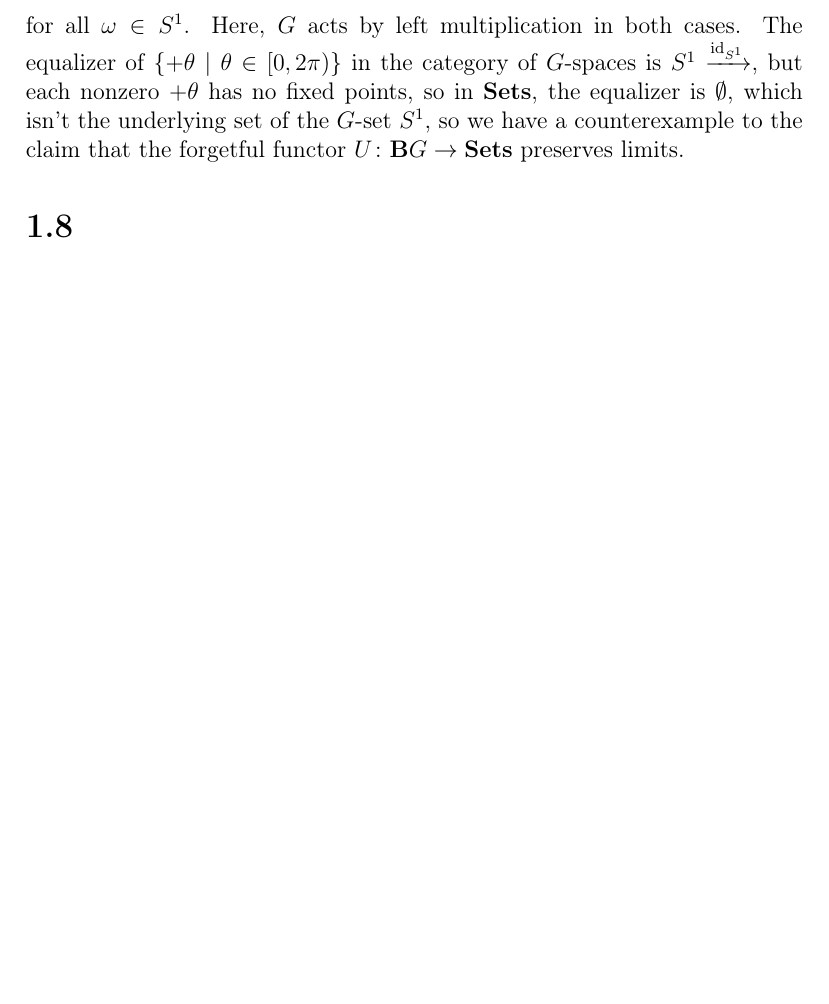
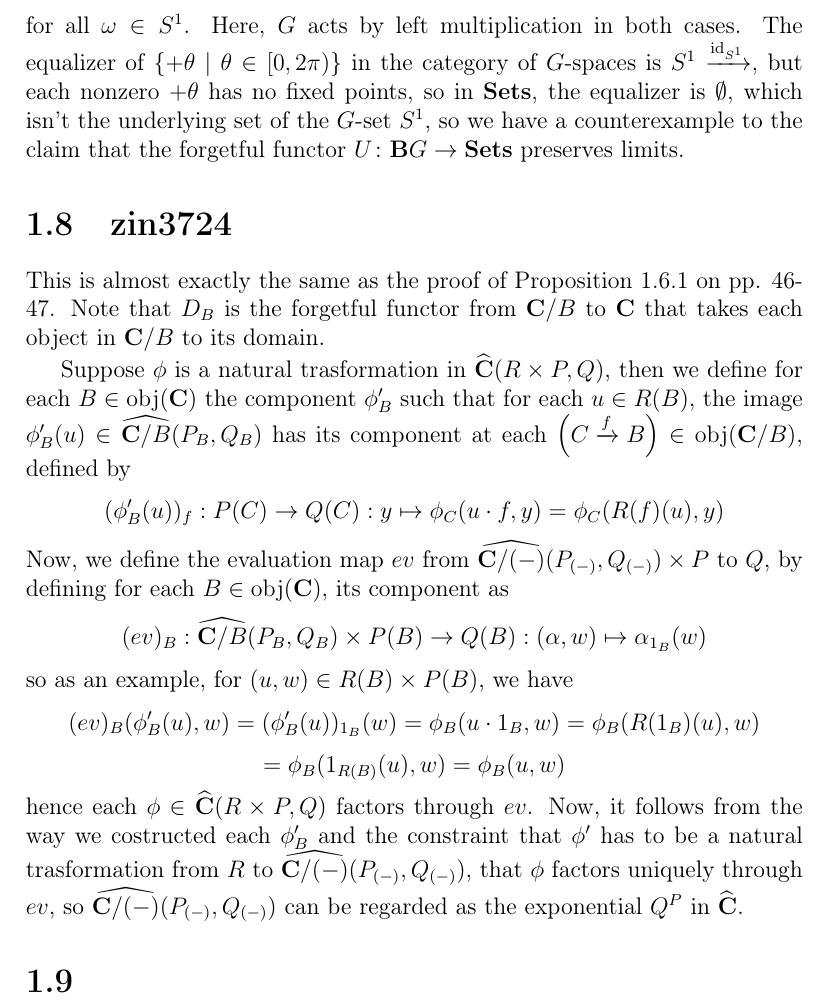
Before and after one commit to zin3724/mac-lane-moerdijk-she-geo-log, a LaTeX document (main.tex, which reads ch - Copy/sec - Copy (8)/sec.tex, preamble.tex): part of page 8 of 12 before the commit and part of page 8 of 10 after it, cut so that both start at the same text, the shorter picture padded with empty space. Compiled offline with pdfLaTeX.

Commit message:
typed up ex1.8, hidden ch2

```diff
--- a/ch - Copy/sec - Copy (8)/sec.tex
+++ b/ch - Copy/sec - Copy (8)/sec.tex
@@ -1,2 +1,11 @@
-\section{}
-\newpage
+\section{zin3724}
+This is almost exactly the same as the proof of Proposition 1.6.1 on pp. 46-47. Note that $D_B$ is the forgetful functor from $\mathbf C/B$ to $\mathbf C$ that takes each object in $\mathbf C/B$ to its domain.
+
+Suppose $\phi$ is a natural trasformation in $\widehat{\mathbf{C}}(R\times P,Q)$, then we define for each $B\in\obj(\mathbf C)$ the component $\phi'_B$ such that for each $u\in R(B)$, the image $\phi'_B(u)\in\widehat{\mathbf{C}/B}(P_B,Q_B)$ has its component at each $\lt(C\xra{f}B\rt)\in\obj(\mathbf C/B)$, defined by
+\[(\phi'_B(u))_f:P(C)\to Q(C):y\mapsto\phi_C(u\cdot f,y)=\phi_C(R(f)(u),y)\]
+Now, we define the evaluation map $ev$ from $\widehat{\mathbf{C}/(-)}(P_{(-)},Q_{(-)})\times P$ to $Q$, by defining for each $B\in\obj(\mathbf{C})$, its component as
+\[(ev)_B:\widehat{\mathbf{C}/B}(P_B,Q_B)\times P(B)\to Q(B):(\alpha,w)\mapsto\alpha_{1_B}(w)\]
+so as an example, for $(u,w)\in R(B)\times P(B)$, we have
+\[(ev)_B(\phi'_B(u),w)=(\phi'_B(u))_{1_B}(w)=\phi_B(u\cdot1_B,w)=\phi_B(R(1_B)(u),w)\]
+\[=\phi_B(1_{R(B)}(u),w)=\phi_B(u,w)\]
+hence each $\phi\in\widehat{\mathbf{C}}(R\times P,Q)$ factors through $ev$. Now, it follows from the way we costructed each $\phi'_B$ and the constraint that $\phi'$ has to be a natural trasformation from $R$ to $\widehat{\mathbf{C}/(-)}(P_{(-)},Q_{(-)})$, that $\phi$ factors uniquely through $ev$, so $\widehat{\mathbf{C}/(-)}(P_{(-)},Q_{(-)})$ can be regarded as the exponential $Q^P$ in $\widehat{\mathbf{C}}$.
--- a/preamble.tex
+++ b/preamble.tex
@@ -45,6 +45,7 @@
 %\det, \dim, \ker, \lcm, \gcd, all trig functions, already built-in
 \DeclareMathOperator{\coker}{\operatorname{coker}}
 \DeclareMathOperator{\id}{\operatorname{id}}
+\DeclareMathOperator{\obj}{\operatorname{obj}}
 \DeclareMathOperator{\im}{\operatorname{im}}
 \DeclareMathOperator{\tr}{\operatorname{tr}}
 \DeclareMathOperator{\End}{\operatorname{End}}
```
Also changed, not shown: main.tex (+1 -1 lines), main.pdf, 1 other file.
